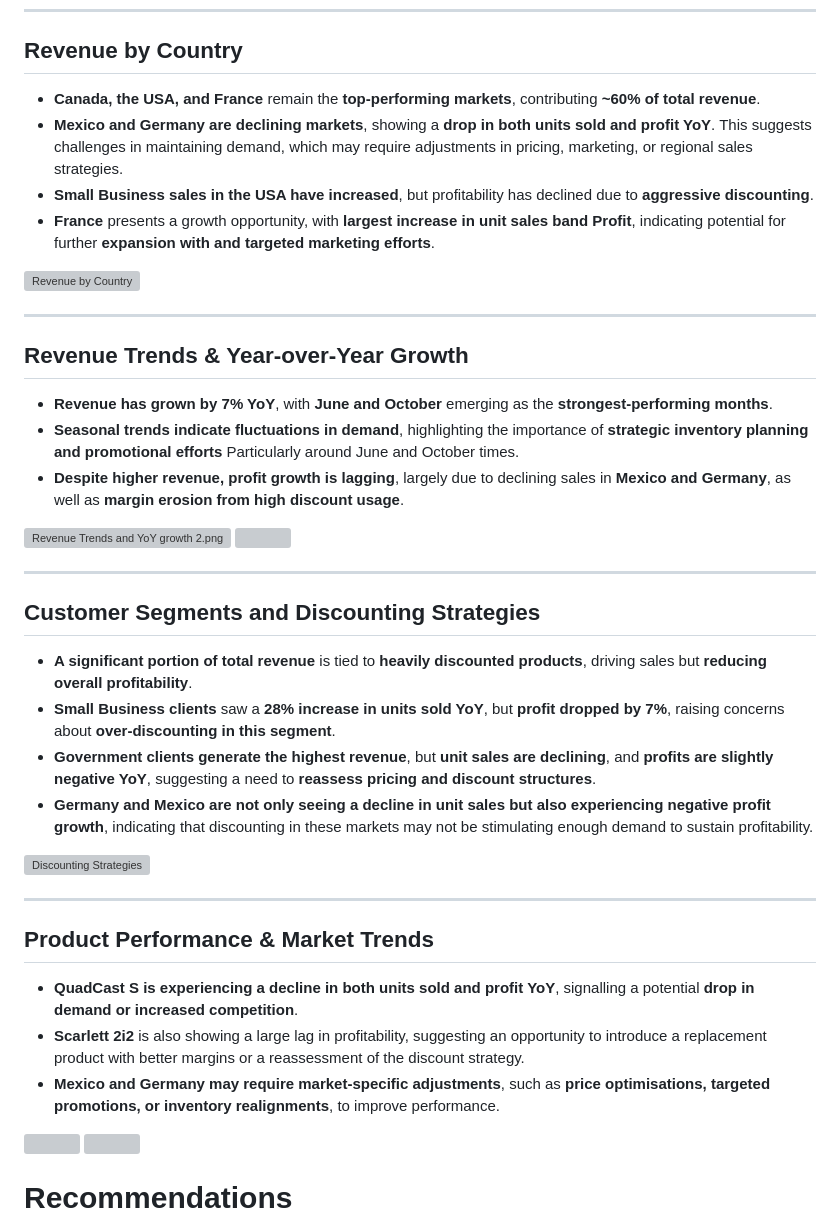
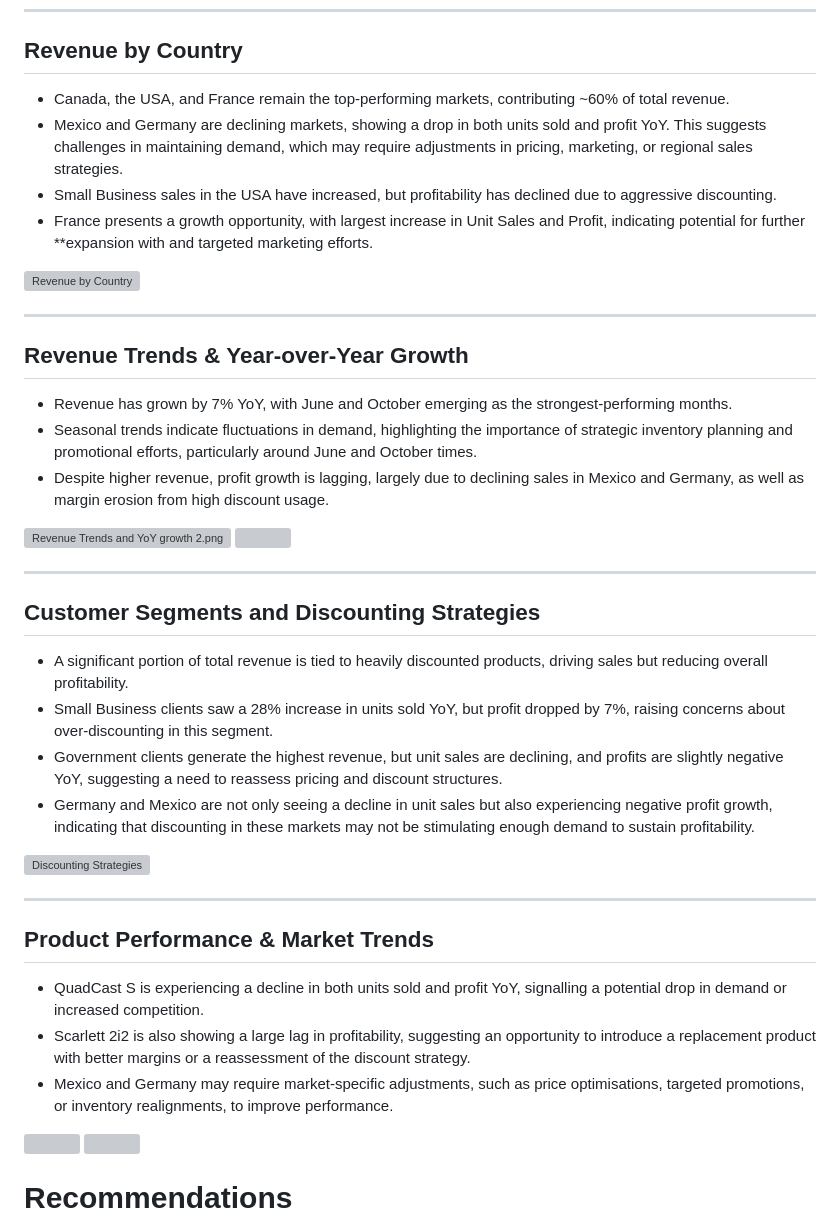
Before and after one commit to SinaS24/Sound-Product-Analysis, a Markdown page: README.md, the part around the change printed below. GitHub-like rendering; grey boxes are pictures that could not be loaded.

```diff
--- a/README.md
+++ b/README.md
@@ -93,19 +98,19 @@ This section provides a detailed breakdown of key insights into **sales performa
 ---
 
 ## Revenue by Country
-- **Canada, the USA, and France** remain the **top-performing markets**, contributing **~60% of total revenue**.
-- **Mexico and Germany are declining markets**, showing a **drop in both units sold and profit YoY**. This suggests challenges in maintaining demand, which may require adjustments in pricing, marketing, or regional sales strategies.
-- **Small Business sales in the USA have increased**, but profitability has declined due to **aggressive discounting**.
-- **France** presents a growth opportunity, with **largest increase in unit sales band Profit**, indicating potential for further **expansion with and targeted marketing efforts**.
+- Canada, the USA, and France remain the top-performing markets, contributing ~60% of total revenue.
+- Mexico and Germany are declining markets, showing a drop in both units sold and profit YoY. This suggests challenges in maintaining demand, which may require adjustments in pricing, marketing, or regional sales strategies.
+- Small Business sales in the USA have increased, but profitability has declined due to aggressive discounting.
+- France presents a growth opportunity, with largest increase in Unit Sales and Profit, indicating potential for further **expansion with and targeted marketing efforts.
 
 ![Revenue by Country](https://github.com/SinaS24/Asces-Sound-Product-Analysis/blob/main/Images/Revenue%20By%20Country.png)
 
 ---
 
 ## Revenue Trends & Year-over-Year Growth
-- **Revenue has grown by 7% YoY**, with **June and October** emerging as the **strongest-performing months**.
-- **Seasonal trends indicate fluctuations in demand**, highlighting the importance of **strategic inventory planning and promotional efforts** Particularly around June and October times.
-- **Despite higher revenue, profit growth is lagging**, largely due to declining sales in **Mexico and Germany**, as well as **margin erosion from high discount usage**.
+- Revenue has grown by 7% YoY, with June and October emerging as the strongest-performing months.
+- Seasonal trends indicate fluctuations in demand, highlighting the importance of strategic inventory planning and promotional efforts, particularly around June and October times.
+- Despite higher revenue, profit growth is lagging, largely due to declining sales in Mexico and Germany, as well as margin erosion from high discount usage.
 
 ![Revenue Trends and YoY growth 2.png](https://github.com/SinaS24/Asces-Sound-Product-Analysis/blob/main/Images/Revenue%20Trends%20and%20YoY%20growth.png)
 <img src="https://github.com/SinaS24/Asces-Sound-Product-Analysis/blob/main/Images/Revenue%20Trends%20and%20YoY%20growth%202.png?raw=true" width="300">
@@ -113,19 +118,19 @@ This section provides a detailed breakdown of key insights into **sales performa
 ---
 
 ## Customer Segments and Discounting Strategies
-- **A significant portion of total revenue** is tied to **heavily discounted products**, driving sales but **reducing overall profitability**.
-- **Small Business clients** saw a **28% increase in units sold YoY**, but **profit dropped by 7%**, raising concerns about **over-discounting in this segment**.
-- **Government clients generate the highest revenue**, but **unit sales are declining**, and **profits are slightly negative YoY**, suggesting a need to **reassess pricing and discount structures**.
-- **Germany and Mexico are not only seeing a decline in unit sales but also experiencing negative profit growth**, indicating that discounting in these markets may not be stimulating enough demand to sustain profitability.
+- A significant portion of total revenue is tied to heavily discounted products, driving sales but reducing overall profitability.
+- Small Business clients saw a 28% increase in units sold YoY, but profit dropped by 7%, raising concerns about over-discounting in this segment.
+- Government clients generate the highest revenue, but unit sales are declining, and profits are slightly negative YoY, suggesting a need to reassess pricing and discount structures.
+- Germany and Mexico are not only seeing a decline in unit sales but also experiencing negative profit growth, indicating that discounting in these markets may not be stimulating enough demand to sustain profitability.
 
 ![Discounting Strategies](https://github.com/SinaS24/Asces-Sound-Product-Analysis/blob/main/Images/Discounting%20Strategies%20%26%20Impact%20on%20Profitability.png)
 
 ---
 
 ## Product Performance & Market Trends
-- **QuadCast S is experiencing a decline in both units sold and profit YoY**, signalling a potential **drop in demand or increased competition**.
-- **Scarlett 2i2** is also showing a large lag in profitability, suggesting an opportunity to introduce a replacement product with better margins or a reassessment of the discount strategy.
-- **Mexico and Germany may require market-specific adjustments**, such as **price optimisations, targeted promotions, or inventory realignments**, to improve performance.
+- QuadCast S is experiencing a decline in both units sold and profit YoY, signalling a potential drop in demand or increased competition.
+- Scarlett 2i2 is also showing a large lag in profitability, suggesting an opportunity to introduce a replacement product with better margins or a reassessment of the discount strategy.
+- Mexico and Germany may require market-specific adjustments, such as price optimisations, targeted promotions, or inventory realignments, to improve performance.
 
 <img src="https://github.com/SinaS24/Asces-Sound-Product-Analysis/blob/main/Images/Product%20Performance%20%26%20Market%20Trends.png?raw=true" width="500">
 <img src="https://github.com/SinaS24/Asces-Sound-Product-Analysis/blob/main/Images/Product%20Performance%20%26%20Market%20Trends%202.png?raw=true" width="500">
```
Also changed, not shown: other parts of README.md (+15 -10 lines).
